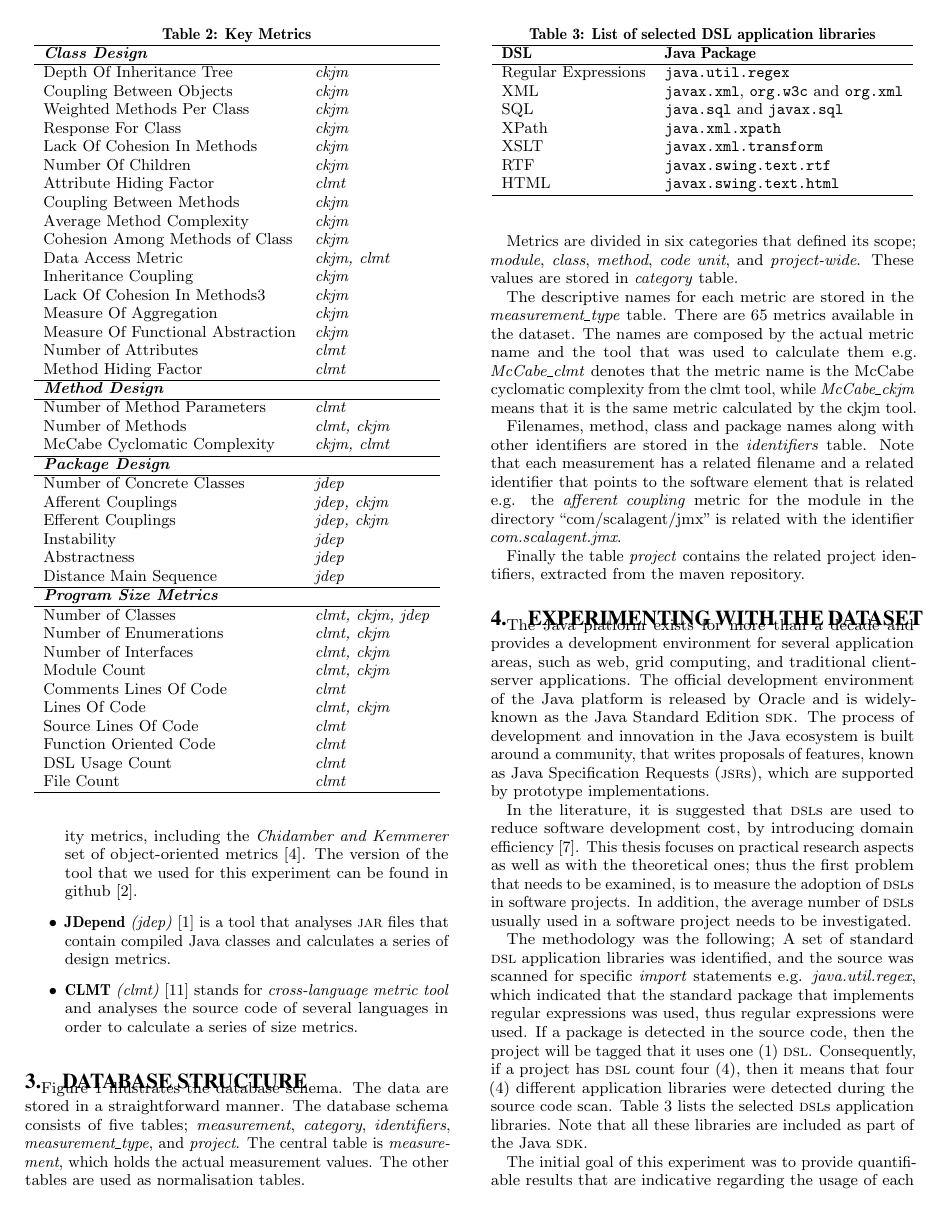
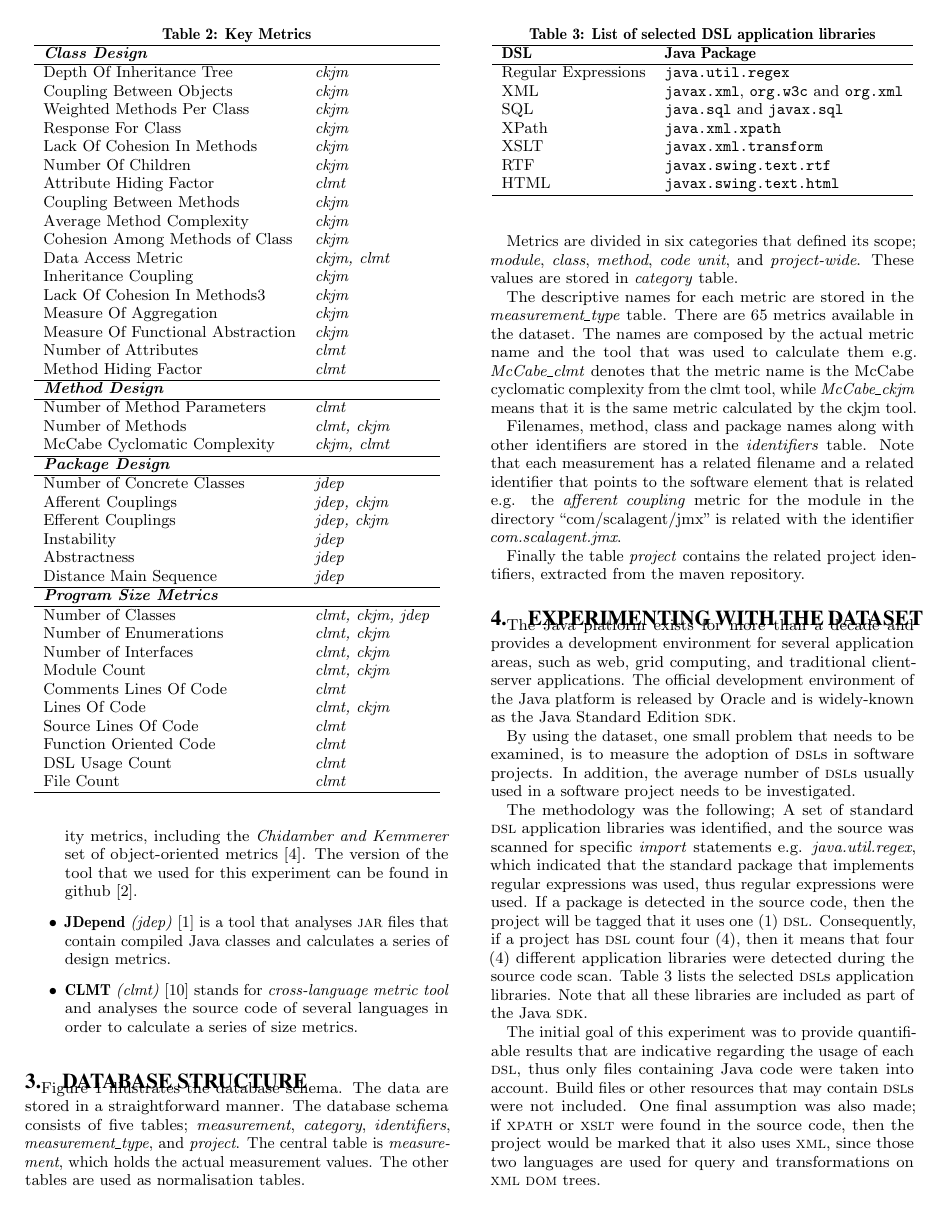
Before and after one commit to bkarak/data_msr2015, a LaTeX paper (msr.tex): page 2 of 4. Compiled offline with pdfLaTeX.

Commit message:
reading/writing stuff

```diff
--- a/msr.tex
+++ b/msr.tex
@@ -195,9 +193,9 @@ Finally the table \textit{project} contains the related project identifiers, ext
 \section{Experimenting with the Dataset}
 \label{sec:dsl}
 
-The Java platform exists for more than a decade and provides a development environment for several application areas, such as web, grid computing, and traditional client-server applications. The official development environment of the Java platform is released by Oracle and is widely-known as the Java Standard Edition {\sc sdk}. The process of development and innovation in the Java ecosystem is built around a community, that writes proposals of features, known as Java Specification Requests ({\sc jsr}s), which are supported by prototype implementations.
+The Java platform exists for more than a decade and provides a development environment for several application areas, such as web, grid computing, and traditional client-server applications. The official development environment of the Java platform is released by Oracle and is widely-known as the Java Standard Edition {\sc sdk}.
 
-In the literature, it is suggested that {\sc dsl}s are used to reduce software development cost, by introducing domain efficiency \cite{MHS05}. This thesis focuses on practical research aspects as well as with the theoretical ones; thus the first problem that needs to be examined, is to measure the adoption of {\sc dsl}s in software projects. In addition, the average number of {\sc dsl}s usually used in a software project needs to be investigated.
+By using the dataset, one small problem that needs to be examined, is to measure the adoption of {\sc dsl}s in software projects. In addition, the average number of {\sc dsl}s usually used in a software project needs to be investigated.
 
 The methodology was the following; A set of standard {\sc dsl} application libraries was identified, and the source was scanned for specific \textit{import} statements e.g. \textit{java.util.regex}, which indicated that the standard package that implements regular expressions was used, thus regular expressions were used. If a package is detected in the source code, then the project will be tagged that it uses one (1) {\sc dsl}. Consequently, if a project has {\sc dsl} count four (4), then it means that four (4) different application libraries were detected during the source code scan. Table \ref{tbl:dsl-list} lists the selected {\sc dsl}s application libraries. Note that all these libraries are included as part of the Java {\sc sdk}.
 
```
Also changed, not shown: msr.tex (2 more changed lines).
